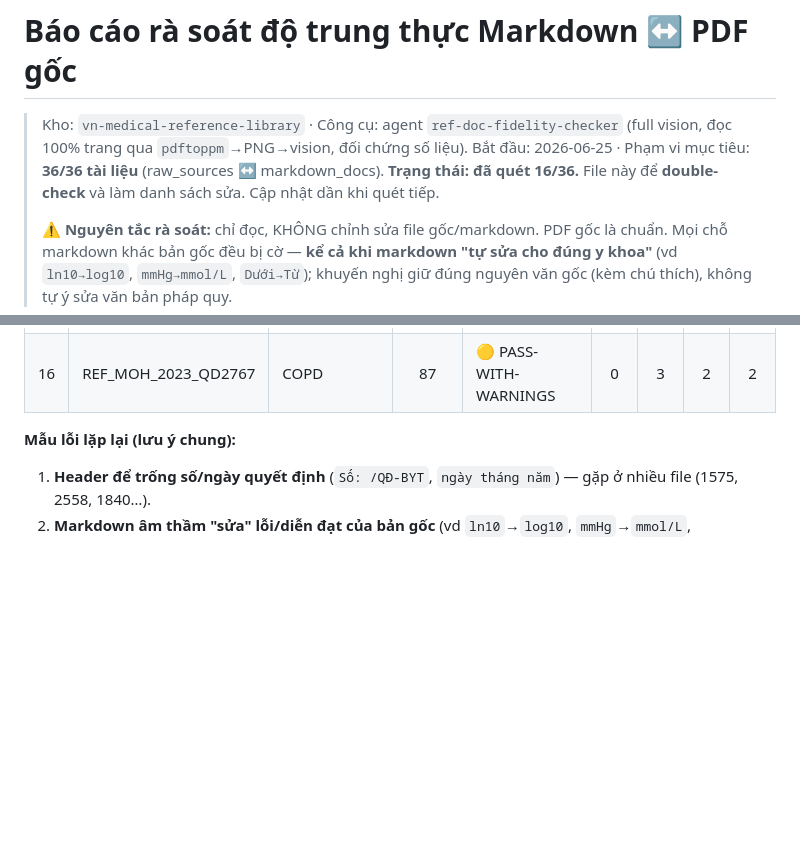
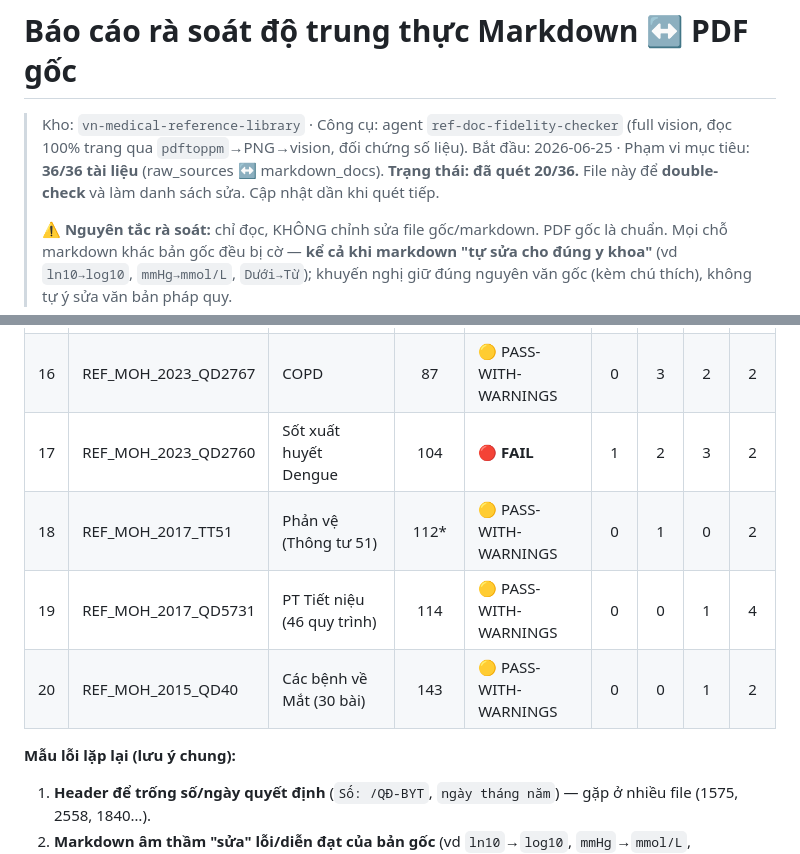
Before and after one commit to MedPassVN/vn-medical-reference-library, a Markdown page: FIDELITY_REVIEW.md, 2 parts joined by grey strips. GitHub-like rendering; blank space fills up the shorter version.

```diff
--- a/FIDELITY_REVIEW.md
+++ b/FIDELITY_REVIEW.md
@@ -2,7 +2,7 @@
 
 > Kho: `vn-medical-reference-library` · Công cụ: agent `ref-doc-fidelity-checker` (full vision, đọc 100% trang qua `pdftoppm`→PNG→vision, đối chứng số liệu).
 > Bắt đầu: 2026-06-25 · Phạm vi mục tiêu: **36/36 tài liệu** (raw_sources ↔ markdown_docs).
-> **Trạng thái: đã quét 16/36.** File này để **double-check** và làm danh sách sửa. Cập nhật dần khi quét tiếp.
+> **Trạng thái: đã quét 20/36.** File này để **double-check** và làm danh sách sửa. Cập nhật dần khi quét tiếp.
 >
 > ⚠️ **Nguyên tắc rà soát:** chỉ đọc, KHÔNG chỉnh sửa file gốc/markdown. PDF gốc là chuẩn. Mọi chỗ markdown khác bản gốc đều bị cờ — **kể cả khi markdown "tự sửa cho đúng y khoa"** (vd `ln10→log10`, `mmHg→mmol/L`, `Dưới→Từ`); khuyến nghị giữ đúng nguyên văn gốc (kèm chú thích), không tự ý sửa văn bản pháp quy.
 
@@ -33,6 +33,10 @@
 | 14 | REF_MOH_2020_QD5481 | Đái tháo đường típ 2 | 77 | 🟡 PASS-WITH-WARNINGS | 0 | 2 | 1 | 2 |
 | 15 | REF_MOH_2015_QD5642 | Một số bệnh truyền nhiễm | 86 | 🔴 **FAIL** | 1 | 1 | 0 | 2 |
 | 16 | REF_MOH_2023_QD2767 | COPD | 87 | 🟡 PASS-WITH-WARNINGS | 0 | 3 | 2 | 2 |
+| 17 | REF_MOH_2023_QD2760 | Sốt xuất huyết Dengue | 104 | 🔴 **FAIL** | 1 | 2 | 3 | 2 |
+| 18 | REF_MOH_2017_TT51 | Phản vệ (Thông tư 51) | 112* | 🟡 PASS-WITH-WARNINGS | 0 | 1 | 0 | 2 |
+| 19 | REF_MOH_2017_QD5731 | PT Tiết niệu (46 quy trình) | 114 | 🟡 PASS-WITH-WARNINGS | 0 | 0 | 1 | 4 |
+| 20 | REF_MOH_2015_QD40 | Các bệnh về Mắt (30 bài) | 143 | 🟡 PASS-WITH-WARNINGS | 0 | 0 | 1 | 2 |
 
 **Mẫu lỗi lặp lại (lưu ý chung):**
 1. **Header để trống số/ngày quyết định** (`Số: /QĐ-BYT`, `ngày tháng năm`) — gặp ở nhiều file (1575, 2558, 1840…).
```
Also changed, not shown: other parts of FIDELITY_REVIEW.md (+26 -2 lines).
